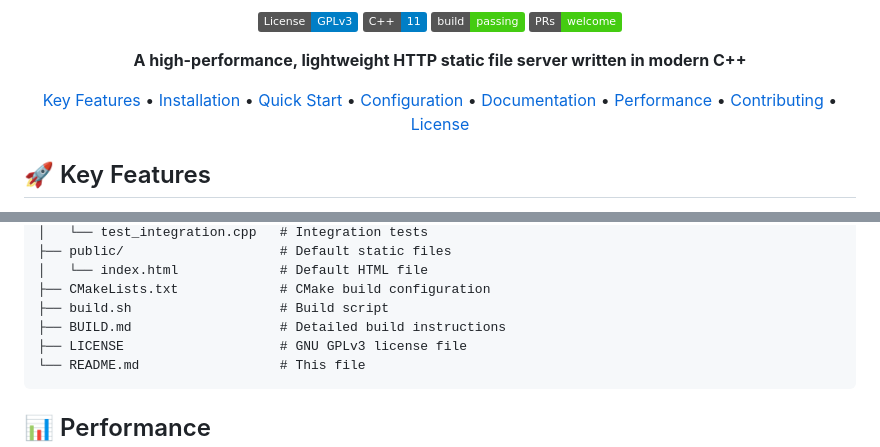
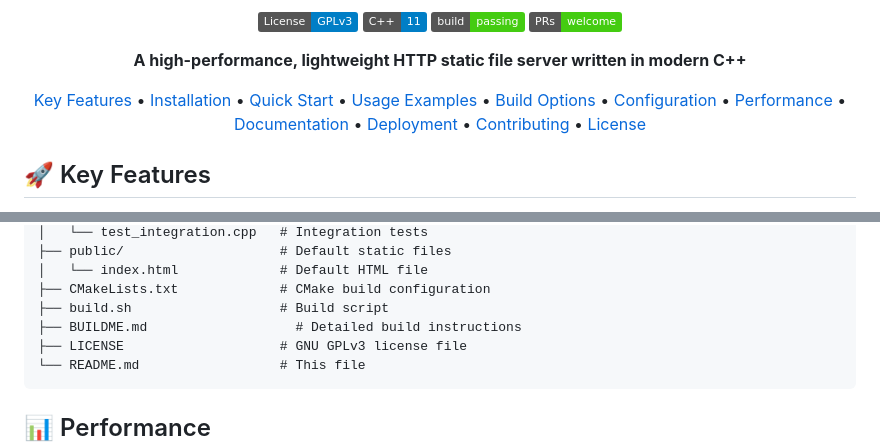
Before and after one commit to LulzSec6824/StaticServer, a Markdown page: README.md, 2 parts joined by grey strips. Rendered like a GitHub page; badges without logos.

Commit message:
++ Changes to buildme

````diff
--- a/README.md
+++ b/README.md
@@ -14,9 +14,12 @@
 [Key Features](#key-features) •
 [Installation](#installation) •
 [Quick Start](#quick-start) •
+[Usage Examples](#usage-examples) •
+[Build Options](#build-options) •
 [Configuration](#configuration) •
+[Performance](#performance) •
 [Documentation](#documentation) •
-[Performance](#performance) •
+[Deployment](#deployment) •
 [Contributing](#contributing) •
 [License](#license)
 
@@ -171,7 +174,7 @@ StaticServer/
 │   └── index.html             # Default HTML file
 ├── CMakeLists.txt             # CMake build configuration
 ├── build.sh                   # Build script
-├── BUILD.md                   # Detailed build instructions
+├── BUILDME.md                   # Detailed build instructions
 ├── LICENSE                    # GNU GPLv3 license file
 └── README.md                  # This file
 ```
````
Also changed, not shown: other parts of README.md (+1 -1 lines).
